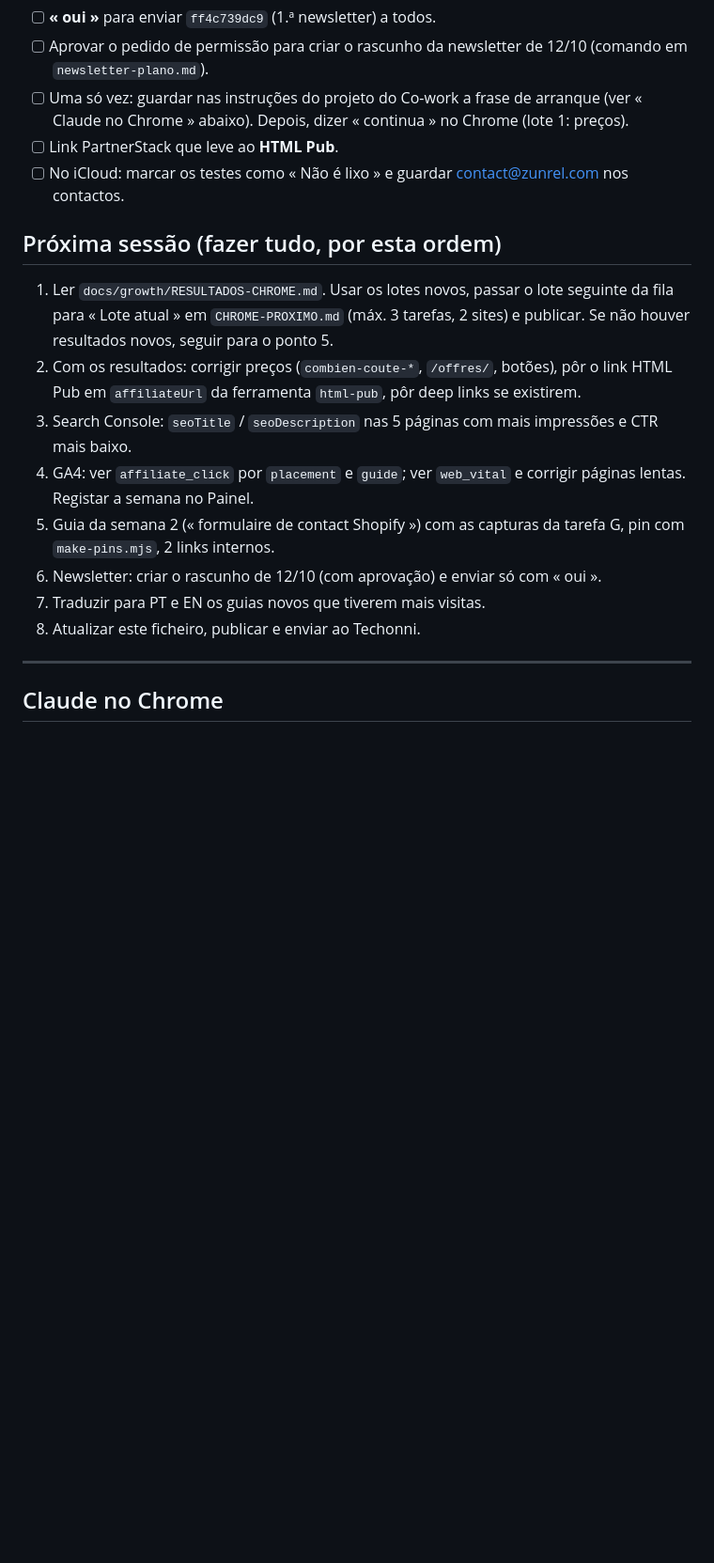
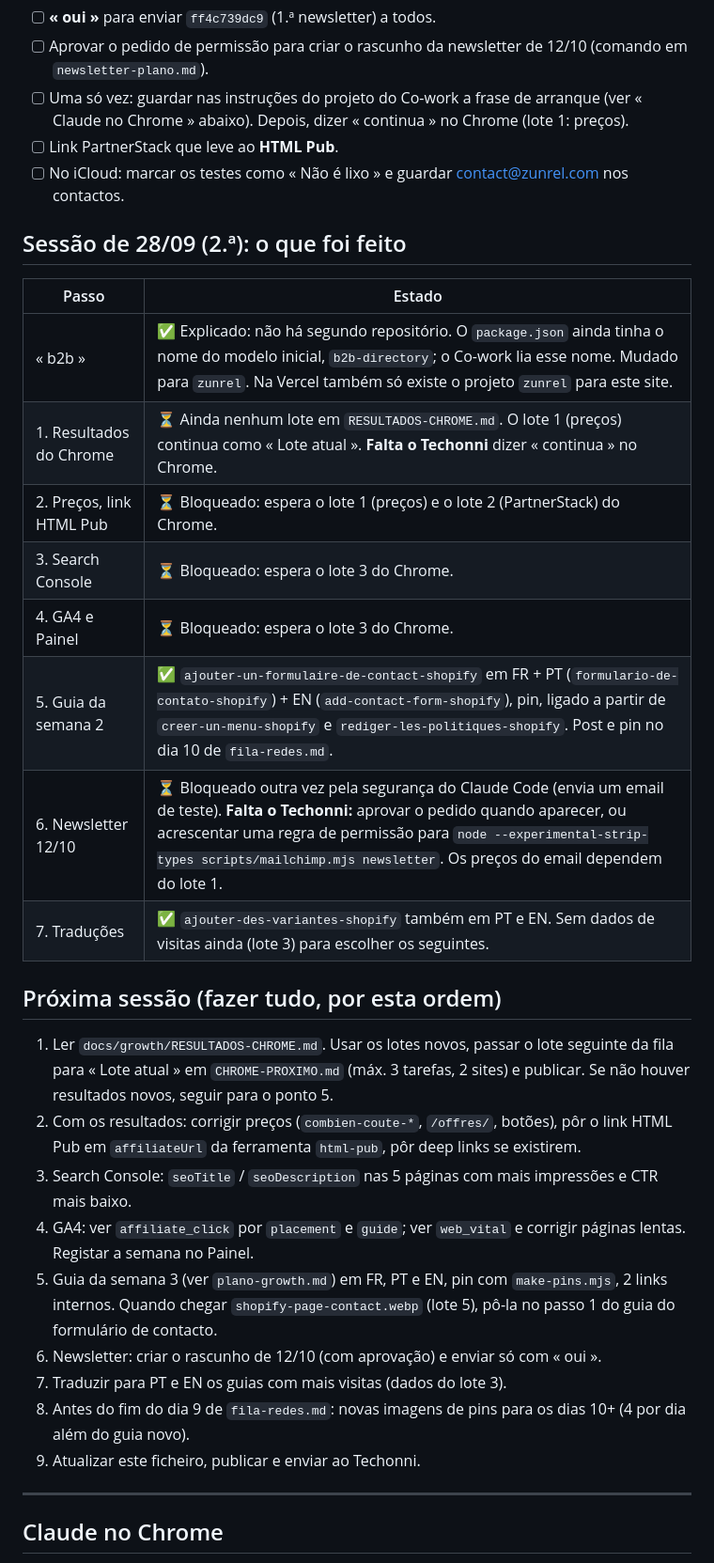
Before and after one commit to techonni/b2b-directory, a Markdown page: docs/growth/PROXIMA-SESSAO.md, the part around one of its changes. Shown at 94% size. Drawn GitHub-style; blank space fills up the shorter version.

Commit message:
Handoff: session 2 of 28/09
Co-Authored-By: Claude Opus 5.5 <noreply@anthropic.com>
Claude-Session: https://claude.ai/code/session_016T142QPa49aSXNqFUBzPCS

```diff
--- a/docs/growth/PROXIMA-SESSAO.md
+++ b/docs/growth/PROXIMA-SESSAO.md
@@ -71,16 +71,30 @@ Data: 28/09/2026 (fim da sessão dos 20 passos). Responde ao Techonni em **portu
 - [ ] Link PartnerStack que leve ao **HTML Pub**.
 - [ ] No iCloud: marcar os testes como « Não é lixo » e guardar contact@zunrel.com nos contactos.
 
+## Sessão de 28/09 (2.ª): o que foi feito
+
+| Passo | Estado |
+|---|---|
+| « b2b » | ✅ Explicado: não há segundo repositório. O `package.json` ainda tinha o nome do modelo inicial, `b2b-directory`; o Co-work lia esse nome. Mudado para `zunrel`. Na Vercel também só existe o projeto `zunrel` para este site. |
+| 1. Resultados do Chrome | ⏳ Ainda nenhum lote em `RESULTADOS-CHROME.md`. O lote 1 (preços) continua como « Lote atual ». **Falta o Techonni** dizer « continua » no Chrome. |
+| 2. Preços, link HTML Pub | ⏳ Bloqueado: espera o lote 1 (preços) e o lote 2 (PartnerStack) do Chrome. |
+| 3. Search Console | ⏳ Bloqueado: espera o lote 3 do Chrome. |
+| 4. GA4 e Painel | ⏳ Bloqueado: espera o lote 3 do Chrome. |
+| 5. Guia da semana 2 | ✅ `ajouter-un-formulaire-de-contact-shopify` em FR + PT (`formulario-de-contato-shopify`) + EN (`add-contact-form-shopify`), pin, ligado a partir de `creer-un-menu-shopify` e `rediger-les-politiques-shopify`. Post e pin no dia 10 de `fila-redes.md`. |
+| 6. Newsletter 12/10 | ⏳ Bloqueado outra vez pela segurança do Claude Code (envia um email de teste). **Falta o Techonni:** aprovar o pedido quando aparecer, ou acrescentar uma regra de permissão para `node --experimental-strip-types scripts/mailchimp.mjs newsletter`. Os preços do email dependem do lote 1. |
+| 7. Traduções | ✅ `ajouter-des-variantes-shopify` também em PT e EN. Sem dados de visitas ainda (lote 3) para escolher os seguintes. |
+
 ## Próxima sessão (fazer tudo, por esta ordem)
 
 1. Ler `docs/growth/RESULTADOS-CHROME.md`. Usar os lotes novos, passar o lote seguinte da fila para « Lote atual » em `CHROME-PROXIMO.md` (máx. 3 tarefas, 2 sites) e publicar. Se não houver resultados novos, seguir para o ponto 5.
 2. Com os resultados: corrigir preços (`combien-coute-*`, `/offres/`, botões), pôr o link HTML Pub em `affiliateUrl` da ferramenta `html-pub`, pôr deep links se existirem.
 3. Search Console: `seoTitle` / `seoDescription` nas 5 páginas com mais impressões e CTR mais baixo.
 4. GA4: ver `affiliate_click` por `placement` e `guide`; ver `web_vital` e corrigir páginas lentas. Registar a semana no Painel.
-5. Guia da semana 2 (« formulaire de contact Shopify ») com as capturas da tarefa G, pin com `make-pins.mjs`, 2 links internos.
+5. Guia da semana 3 (ver `plano-growth.md`) em FR, PT e EN, pin com `make-pins.mjs`, 2 links internos. Quando chegar `shopify-page-contact.webp` (lote 5), pô-la no passo 1 do guia do formulário de contacto.
 6. Newsletter: criar o rascunho de 12/10 (com aprovação) e enviar só com « oui ».
-7. Traduzir para PT e EN os guias novos que tiverem mais visitas.
-8. Atualizar este ficheiro, publicar e enviar ao Techonni.
+7. Traduzir para PT e EN os guias com mais visitas (dados do lote 3).
+8. Antes do fim do dia 9 de `fila-redes.md`: novas imagens de pins para os dias 10+ (4 por dia além do guia novo).
+9. Atualizar este ficheiro, publicar e enviar ao Techonni.
 
 ---
 
```
Also changed, not shown: other parts of docs/growth/PROXIMA-SESSAO.md (+4 -4 lines).
